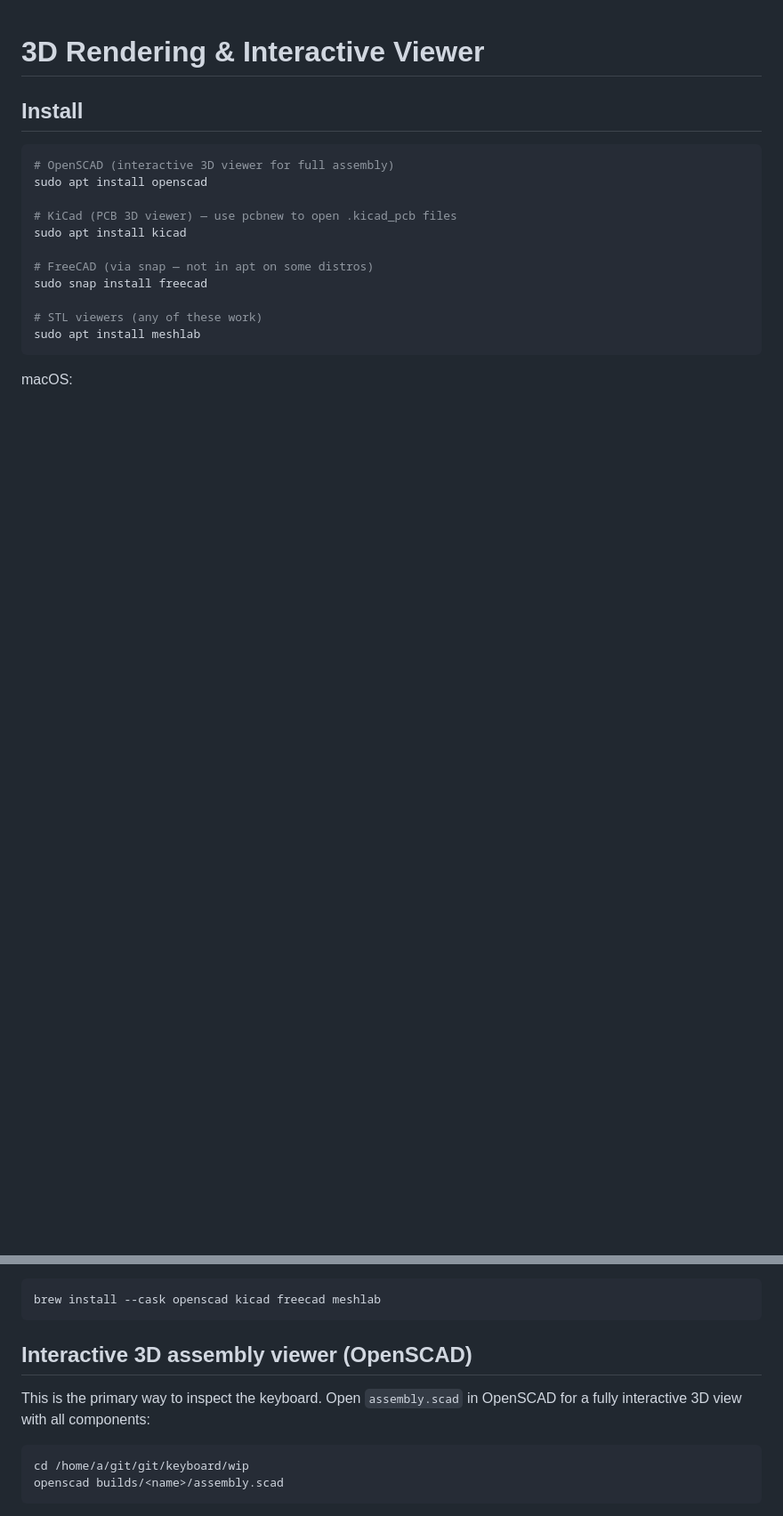
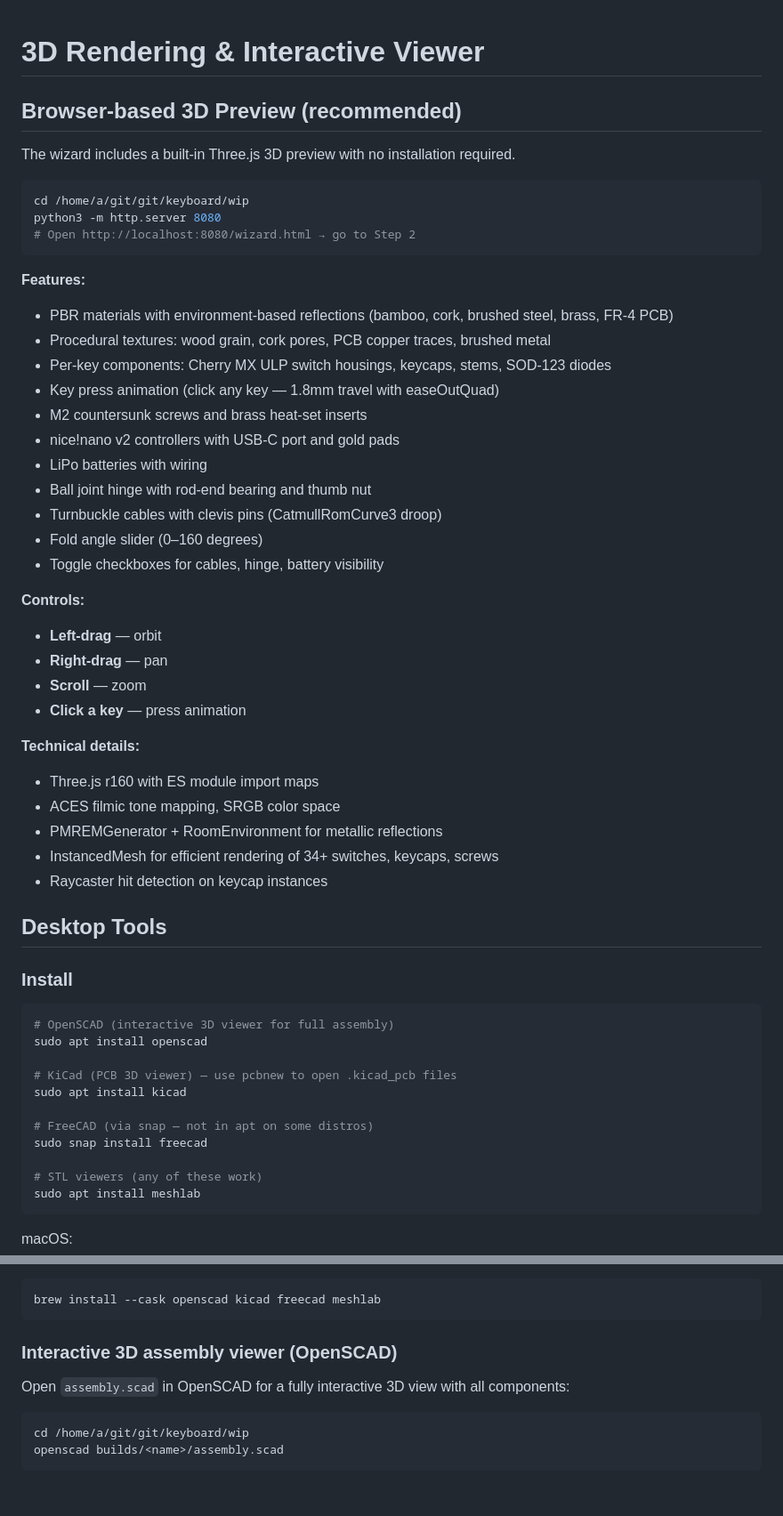
Before and after one commit to ergonomic-keyboard/wip, a Markdown page: render.md, 2 parts joined by grey strips. Shown at 89% size. Rendered like a GitHub page; blank space fills up the shorter version.

Commit message:
Update README and render docs with browser-based wizard
Co-Authored-By: Claude Opus 4.6 <noreply@anthropic.com>

````diff
--- a/render.md
+++ b/render.md
@@ -1,6 +1,44 @@
 # 3D Rendering & Interactive Viewer
 
-## Install
+## Browser-based 3D Preview (recommended)
+
+The wizard includes a built-in Three.js 3D preview with no installation required.
+
+```bash
+cd /home/a/git/git/keyboard/wip
+python3 -m http.server 8080
+# Open http://localhost:8080/wizard.html → go to Step 2
+```
+
+**Features:**
+- PBR materials with environment-based reflections (bamboo, cork, brushed steel, brass, FR-4 PCB)
+- Procedural textures: wood grain, cork pores, PCB copper traces, brushed metal
+- Per-key components: Cherry MX ULP switch housings, keycaps, stems, SOD-123 diodes
+- Key press animation (click any key — 1.8mm travel with easeOutQuad)
+- M2 countersunk screws and brass heat-set inserts
+- nice!nano v2 controllers with USB-C port and gold pads
+- LiPo batteries with wiring
+- Ball joint hinge with rod-end bearing and thumb nut
+- Turnbuckle cables with clevis pins (CatmullRomCurve3 droop)
+- Fold angle slider (0–160 degrees)
+- Toggle checkboxes for cables, hinge, battery visibility
+
+**Controls:**
+- **Left-drag** — orbit
+- **Right-drag** — pan
+- **Scroll** — zoom
+- **Click a key** — press animation
+
+**Technical details:**
+- Three.js r160 with ES module import maps
+- ACES filmic tone mapping, SRGB color space
+- PMREMGenerator + RoomEnvironment for metallic reflections
+- InstancedMesh for efficient rendering of 34+ switches, keycaps, screws
+- Raycaster hit detection on keycap instances
+
+## Desktop Tools
+
+### Install
 
 ```bash
 # OpenSCAD (interactive 3D viewer for full assembly)
@@ -21,9 +59,9 @@ macOS:
 brew install --cask openscad kicad freecad meshlab
 ```
 
-## Interactive 3D assembly viewer (OpenSCAD)
+### Interactive 3D assembly viewer (OpenSCAD)
 
-This is the primary way to inspect the keyboard. Open `assembly.scad` in OpenSCAD for a fully interactive 3D view with all components:
+Open `assembly.scad` in OpenSCAD for a fully interactive 3D view with all components:
 
 ```bash
 cd /home/a/git/git/keyboard/wip
````
Also changed, not shown: other parts of render.md (+6 -5 lines), 1 other file.
